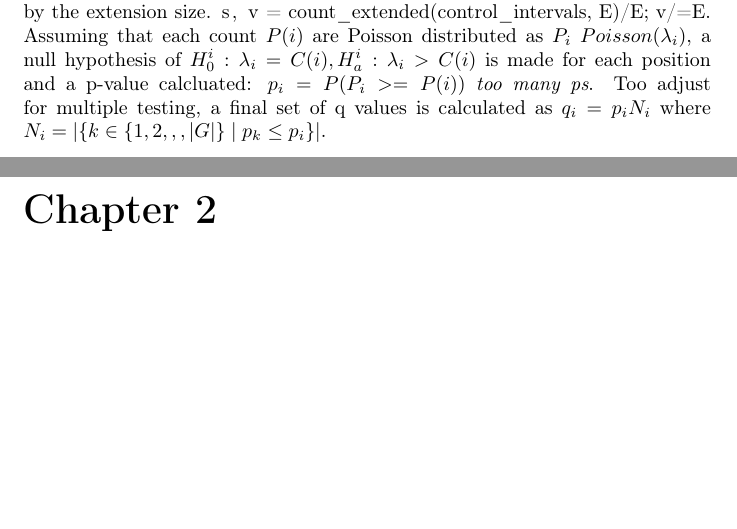
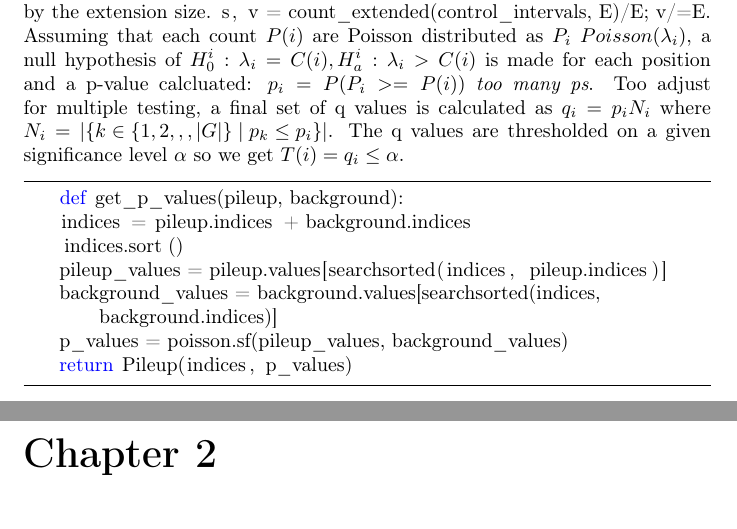
Before and after one commit to knutdrand/thesis, a LaTeX thesis (simple.tex, which reads body.tex): two parts of pages 10 and 11 of 11, joined at a grey line, cut so that both start at the same text, the shorter picture padded with empty space. Compiled offline with pdfLaTeX.

Commit message:
latexupdate

```diff
--- a/body.tex
+++ b/body.tex
@@ -247,7 +247,17 @@ def count_extended(intervals, f):
   \end{lstlisting}
   Which is done in $O(n \log n)$ time. The counts for each position is compared with a background track which represents a local average of reads. This is generated by using a large extension length and dividing the pileup values by the extension size.
   \code{s, v = count_extended(control_intervals, E)/E; v/=E}.
-  Assuming that each count $P(i)$ are Poisson distributed as $P_i ~ Poisson(\lambda_i)$, a null hypothesis of $H_0^i: \lambda_i=C(i), H_a^i:\lambda_i>C(i)$ is made for each position and a p-value calcluated: $p_i = P(P_i>=P(i))$ \TODO{too many ps}. Too adjust for multiple testing, a final set of q values is calculated as $q_i = p_iN_i$ where $N_i = \size{\buildset{k\in\set{1, 2,,,\size{G}}}{p_k\leq p_i}}$.
+  Assuming that each count $P(i)$ are Poisson distributed as $P_i ~ Poisson(\lambda_i)$, a null hypothesis of $H_0^i: \lambda_i=C(i), H_a^i:\lambda_i>C(i)$ is made for each position and a p-value calcluated: $p_i = P(P_i>=P(i))$ \TODO{too many ps}. Too adjust for multiple testing, a final set of q values is calculated as $q_i = p_iN_i$ where $N_i = \size{\buildset{k\in\set{1, 2,,,\size{G}}}{p_k\leq p_i}}$. The q values are thresholded on a given significance level $\alpha$ so we get $T(i) = q_i\leq \alpha$.
+  \begin{lstlisting}
+    def get_p_values(pileup, background):
+    indices = pileup.indices + background.indices
+    indices.sort()
+    pileup_values = pileup.values[searchsorted(indices, pileup.indices)]
+    background_values = background.values[searchsorted(indices, background.indices)]
+    p_values = poisson.sf(pileup_values, background_values)
+    return Pileup(indices, p_values)
+  \end{lstlisting}
+
 
 \chapter{Summary of Papers}
 In paper 1, we discussed the implications of using a graphical reference structure for representing and comparing genomic locations and intervals.
```
Also changed, not shown: main.pdf, simple.pdf.
